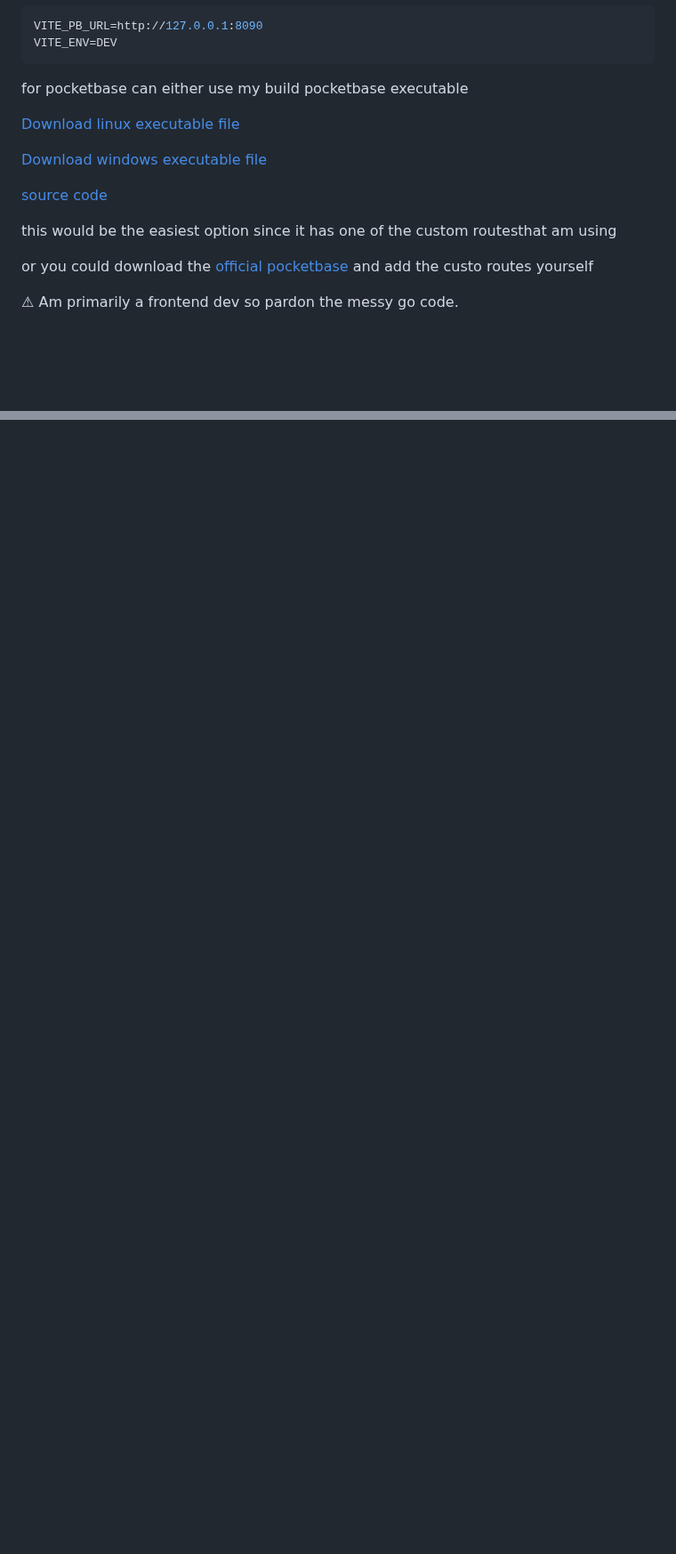
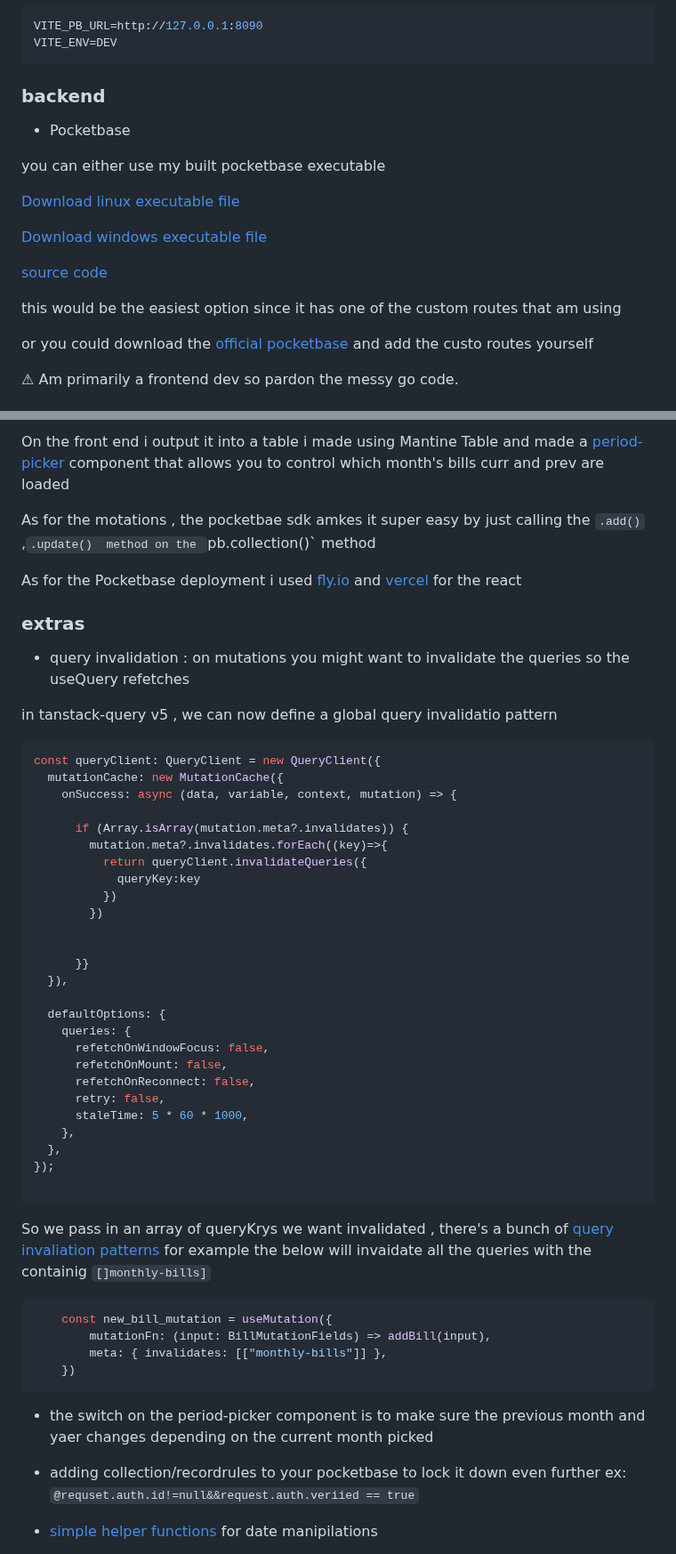
Before and after one commit to tigawanna/utilities, a Markdown page: README.md, 2 parts joined by grey strips. Shown at 89% size. Rendered like a GitHub page; blank space fills up the shorter version.

````diff
--- a/README.md
+++ b/README.md
@@ -38,7 +37,11 @@ then include the .env file
 VITE_PB_URL=http://127.0.0.1:8090
 VITE_ENV=DEV
 ```
-for pocketbase can either use my build pocketbase executable
+
+### backend
+- Pocketbase
+
+you can either use my built pocketbase executable
 
 [Download linux executable file](https://github.com/tigawanna/devhub-backend/raw/master/pocketbase)
 
@@ -48,7 +51,7 @@ for pocketbase can either use my build pocketbase executable
 
 [source code](https://github.com/tigawanna/devhub-backend)
 
-this would be the easiest option since it has one of the custom routesthat am using
+this would be the easiest option since it has one of the custom routes that am using
 
 or you could download the [official pocketbase](https://pocketbase.io/docs/) and add the custo routes yourself
 
@@ -212,0 +273,56 @@ to power a UI like this
+On the front end i output it into a table i made using Mantine Table and made a [period-picker](https://github.com/tigawanna/utilities/blob/49a5960a10bd0b158c65250b448fc3717953c8f7/src/components/bills/PeriodPicker.tsx) component that allows you to control which month's bills curr and prev are loaded
+
+ As for the motations , the pocketbae sdk amkes it super easy by just calling the `.add()` ,`.update()  method on the `pb.collection()` method
+
+As for the Pocketbase deployment i used [fly.io](https://fly.io) and [vercel](https://vercel.com) for the react
+
+### extras
+
+- query invalidation : on mutations you might want to invalidate the queries so the useQuery refetches
+
+in tanstack-query v5 , we can now define a global query invalidatio pattern
+
+```ts
+const queryClient: QueryClient = new QueryClient({
+  mutationCache: new MutationCache({
+    onSuccess: async (data, variable, context, mutation) => {
+
+      if (Array.isArray(mutation.meta?.invalidates)) {
+        mutation.meta?.invalidates.forEach((key)=>{
+          return queryClient.invalidateQueries({
+            queryKey:key
+          })
+        })
+
+
+      }}
+  }),
+
+  defaultOptions: {
+    queries: {
+      refetchOnWindowFocus: false,
+      refetchOnMount: false,
+      refetchOnReconnect: false,
+      retry: false,
+      staleTime: 5 * 60 * 1000,
+    },
+  },
+});
+
+```
+So we pass in an array of queryKrys we want invalidated , there's a bunch of [query invaliation patterns](https://tanstack.com/query/v5/docs/react/guides/query-invalidation) for example the below will invaidate all the queries with the containig `[]monthly-bills]`
+
+```ts
+    const new_bill_mutation = useMutation({
+        mutationFn: (input: BillMutationFields) => addBill(input),
+        meta: { invalidates: [["monthly-bills"]] },
+    })
+```
+
+- the switch on the period-picker component is to make sure the previous month and yaer changes depending on the current month picked
+
+
+- adding collection/recordrules to your pocketbase to lock it down even further ex: `@requset.auth.id!=null&&request.auth.veriied == true`
+
+- [simple helper functions](https://github.com/tigawanna/utilities/blob/01472732a137b2496021fbd873036255b5cebe82/src/utils/date-helpers.ts) for date manipilations
+
````
Also changed, not shown: other parts of README.md (+63 -6 lines).
